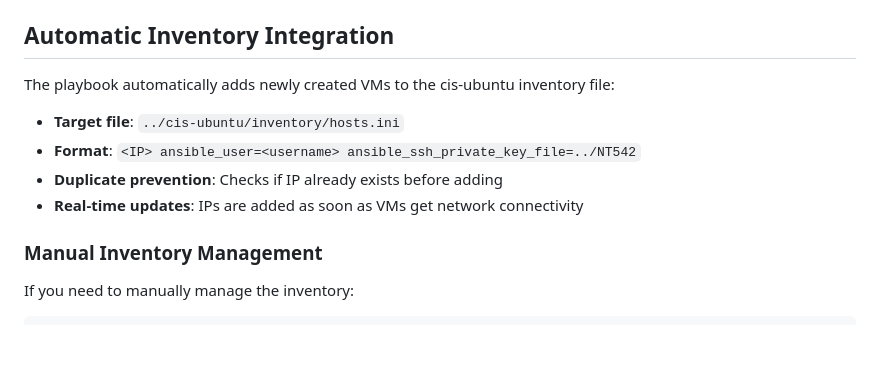
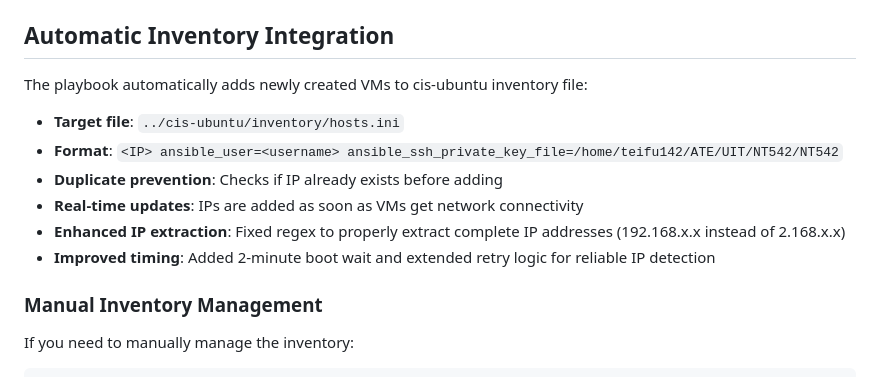
Before and after one commit to phu142857/NT542, a Markdown page: auto-vm/README.md, the part around the change. Rendered like a GitHub page; blank space fills up the shorter version.

```diff
--- a/auto-vm/README.md
+++ b/auto-vm/README.md
@@ -165,12 +165,14 @@ The project automatically injects your SSH public key (`~/.ssh/id_rsa.pub`) into
 
 ## Automatic Inventory Integration
 
-The playbook automatically adds newly created VMs to the cis-ubuntu inventory file:
+The playbook automatically adds newly created VMs to cis-ubuntu inventory file:
 
 - **Target file**: `../cis-ubuntu/inventory/hosts.ini`
-- **Format**: `<IP> ansible_user=<username> ansible_ssh_private_key_file=../NT542`
+- **Format**: `<IP> ansible_user=<username> ansible_ssh_private_key_file=/home/teifu142/ATE/UIT/NT542/NT542`
 - **Duplicate prevention**: Checks if IP already exists before adding
 - **Real-time updates**: IPs are added as soon as VMs get network connectivity
+- **Enhanced IP extraction**: Fixed regex to properly extract complete IP addresses (192.168.x.x instead of 2.168.x.x)
+- **Improved timing**: Added 2-minute boot wait and extended retry logic for reliable IP detection
 
 ### Manual Inventory Management
 
```
Also changed, not shown: README.md (+4 -1 lines), cis-ubuntu/README.md (+17 -1 lines).
